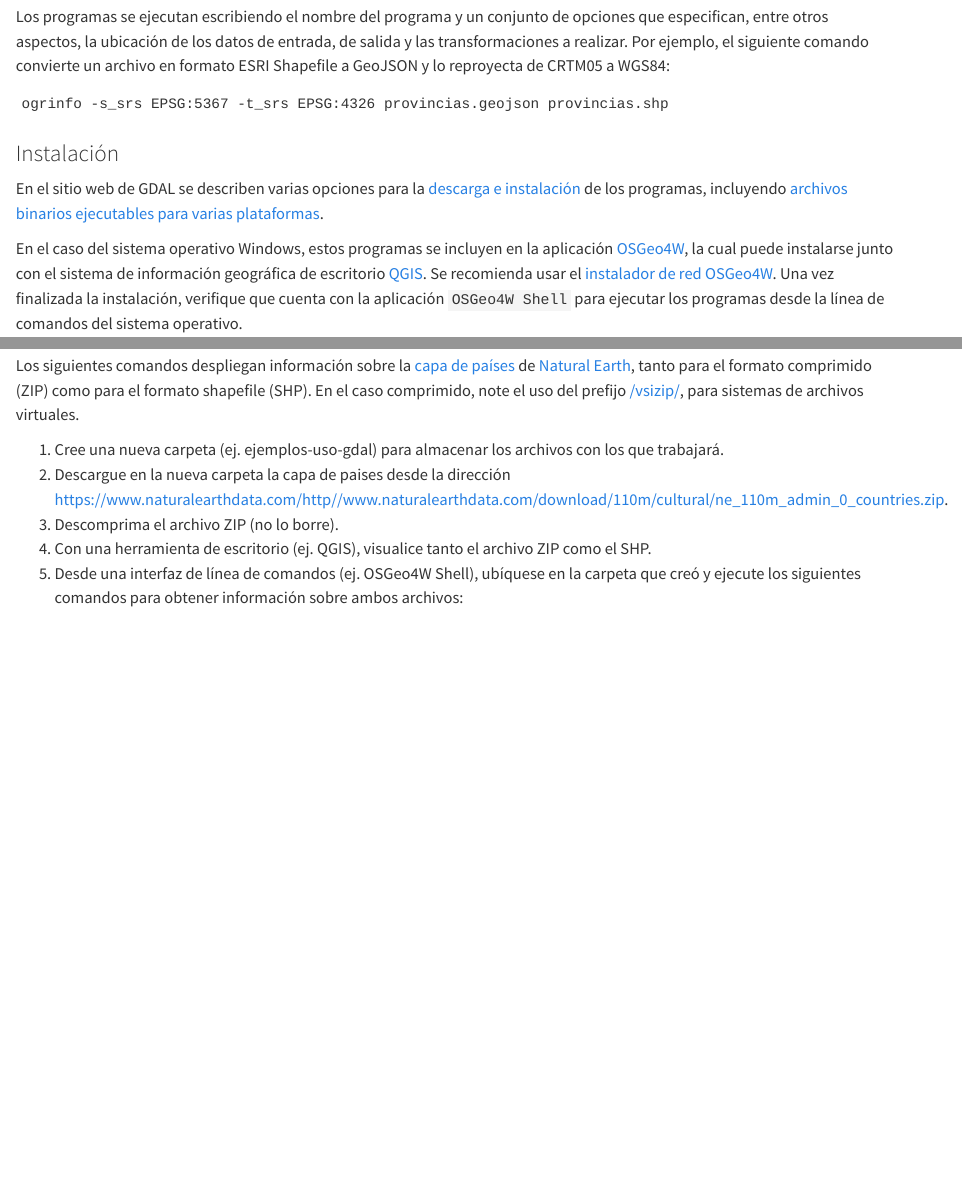
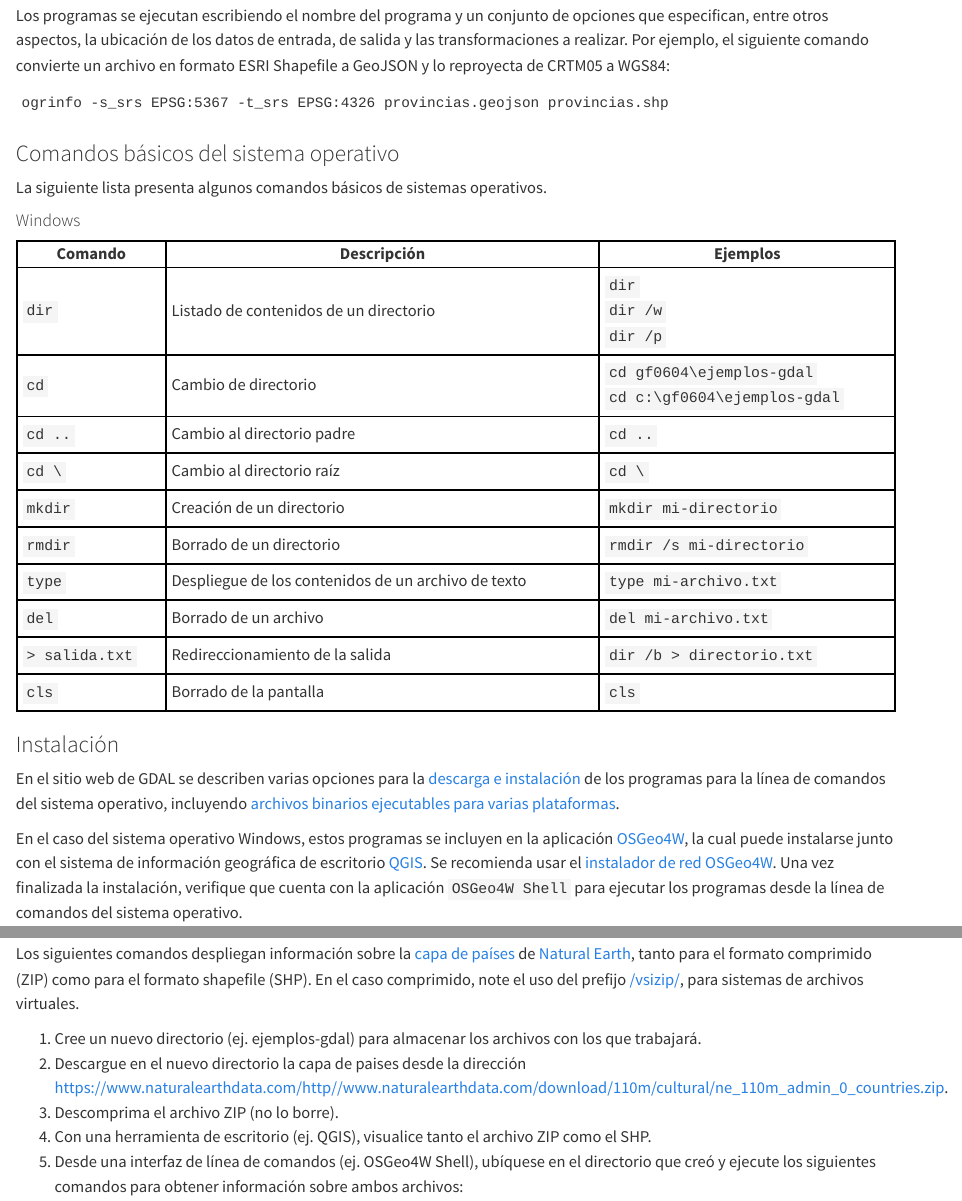
Before and after one commit to gf0604-procesamientodatosgeograficos/2023-i, a Quarto document (03-gdal.qmd): the page in a window 1100 px wide, from 1770 px down before the commit and from 1800 px down after it, so that both start at the same text, and a second part further down, joined at a grey line. Rendered offline with R 4.5, knitr and Pandoc in place of Quarto, with nearby package versions.

Commit message:
Modificar Capítulo 3 - agregar sección de comandos del sistema operativo

````diff
--- a/03-gdal.qmd
+++ b/03-gdal.qmd
@@ -60,3 +60,8 @@ Los programas se ejecutan escribiendo el nombre del programa y un conjunto de op
 ogrinfo -s_srs EPSG:5367 -t_srs EPSG:4326 provincias.geojson provincias.shp
 ```
 
+### Comandos básicos del sistema operativo
+La siguiente lista presenta algunos comandos básicos de sistemas operativos.
+
+#### Windows
+<style>
@@ -63,5 +77,72 @@ ogrinfo -s_srs EPSG:5367 -t_srs EPSG:4326 provincias.geojson provincias.shp
+  td {
+    border: 2px solid black;
+    padding: 5px;
+  }
+</style>
+<table>
+  <thead>
+    <tr>
+      <th>Comando</th>
+      <th>Descripción</th>
+      <th>Ejemplos</th>
+    </tr>
+  </thead>
+  <tbody>
+    <tr>
+      <td>`dir`</td>
+      <td>Listado de contenidos de un directorio</td>
+      <td>`dir`<br>`dir /w`<br>`dir /p`</td>
+    </tr>
+    <tr>
+      <td>`cd`</td>
+      <td>Cambio de directorio</td>
+      <td>`cd gf0604\ejemplos-gdal`<br>`cd c:\gf0604\ejemplos-gdal`</td>
+    </tr>
+    <tr>
+      <td>`cd ..`</td>
+      <td>Cambio al directorio padre</td>
+      <td>`cd ..`</td>
+    </tr>
+    <tr>
+      <td>`cd \`</td>
+      <td>Cambio al directorio raíz</td>
+      <td>`cd \`</td>
+    </tr>
+    <tr>
+      <td>`mkdir`</td>
+      <td>Creación de un directorio</td>
+      <td>`mkdir mi-directorio`</td>
+    </tr>
+    <tr>
+      <td>`rmdir`</td>
+      <td>Borrado de un directorio</td>
+      <td>`rmdir /s mi-directorio`</td>
+    </tr>
+    <tr>
+      <td>`type`</td>
+      <td>Despliegue de los contenidos de un archivo de texto</td>
+      <td>`type mi-archivo.txt`</td>
+    </tr>
+    <tr>
+      <td>`del`</td>
+      <td>Borrado de un archivo</td>
+      <td>`del mi-archivo.txt`</td>
+    </tr>
+    <tr>
+      <td>`> salida.txt`</td>
+      <td>Redireccionamiento de la salida</td>
+      <td>`dir /b > directorio.txt`</td>
+    </tr>
+    <tr>
+      <td>`cls`</td>
+      <td>Borrado de la pantalla</td>
+      <td>`cls`</td>
+    </tr>
+  </tbody>
+</table>
+
 ### Instalación
-En el sitio web de GDAL se describen varias opciones para la [descarga e instalación](https://gdal.org/download.html) de los programas, incluyendo [archivos binarios ejecutables para varias plataformas](https://gdal.org/download.html#binaries).
+En el sitio web de GDAL se describen varias opciones para la [descarga e instalación](https://gdal.org/download.html) de los programas para la línea de comandos del sistema operativo, incluyendo [archivos binarios ejecutables para varias plataformas](https://gdal.org/download.html#binaries).
 
 En el caso del sistema operativo Windows, estos programas se incluyen en la aplicación [OSGeo4W](https://trac.osgeo.org/osgeo4w/), la cual puede instalarse junto con el sistema de información geográfica de escritorio [QGIS](https://qgis.org/). Se recomienda usar el [instalador de red OSGeo4W](https://download.osgeo.org/osgeo4w/v2/osgeo4w-setup.exe). Una vez finalizada la instalación, verifique que cuenta con la aplicación `OSGeo4W Shell` para ejecutar los programas desde la línea de comandos del sistema operativo.
 
@@ -111,11 +192,11 @@ El programa [ogrinfo](https://gdal.org/programs/ogrinfo.html) despliega informac
 
 Los siguientes comandos despliegan información sobre la [capa de países](https://www.naturalearthdata.com/downloads/110m-cultural-vectors/110m-admin-0-countries/) de [Natural Earth](https://www.naturalearthdata.com/), tanto para el formato comprimido (ZIP) como para el formato shapefile (SHP). En el caso comprimido, note el uso del prefijo [/vsizip/](https://gdal.org/user/virtual_file_systems.html), para sistemas de archivos virtuales.
 
-1. Cree una nueva carpeta (ej. ejemplos-uso-gdal) para almacenar los archivos con los que trabajará.
-2. Descargue en la nueva carpeta la capa de paises desde la dirección [https://www.naturalearthdata.com/http//www.naturalearthdata.com/download/110m/cultural/ne_110m_admin_0_countries.zip](https://www.naturalearthdata.com/http//www.naturalearthdata.com/download/110m/cultural/ne_110m_admin_0_countries.zip).
+1. Cree un nuevo directorio (ej. ejemplos-gdal) para almacenar los archivos con los que trabajará.
+2. Descargue en el nuevo directorio la capa de paises desde la dirección [https://www.naturalearthdata.com/http//www.naturalearthdata.com/download/110m/cultural/ne_110m_admin_0_countries.zip](https://www.naturalearthdata.com/http//www.naturalearthdata.com/download/110m/cultural/ne_110m_admin_0_countries.zip).
 3. Descomprima el archivo ZIP (no lo borre).
 4. Con una herramienta de escritorio (ej. QGIS), visualice tanto el archivo ZIP como el SHP.
-5. Desde una interfaz de línea de comandos (ej. OSGeo4W Shell), ubíquese en la carpeta que creó y ejecute los siguientes comandos para obtener información sobre ambos archivos:
+5. Desde una interfaz de línea de comandos (ej. OSGeo4W Shell), ubíquese en el directorio que creó y ejecute los siguientes comandos para obtener información sobre ambos archivos:
 
 ```shell
 # Información sobre la capa descomprimida en formato shapefile
````
Also changed, not shown: docs/search.json, 03-gdal.qmd (17 more changed lines), 1 other file.
